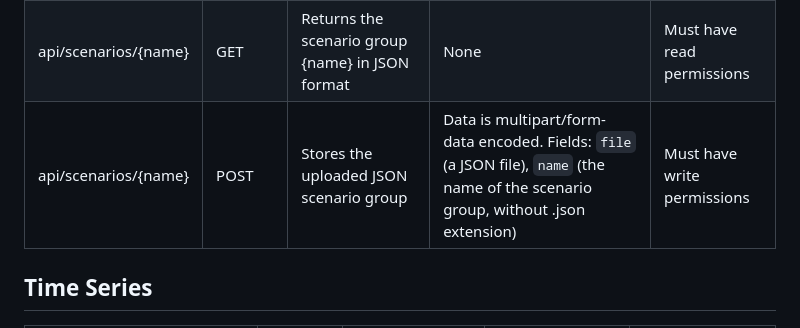
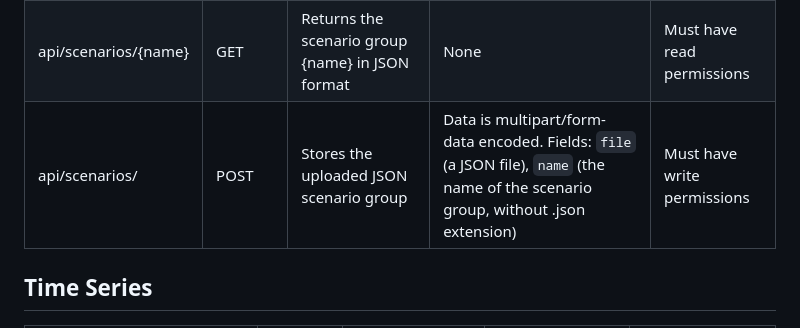
Before and after one commit to sschlenkrich/json_risk_app, a Markdown page: docs/API_Documentation.md, the part around the change. Drawn GitHub-style.

Commit message:
Fix mistake in API docs

```diff
--- a/docs/API_Documentation.md
+++ b/docs/API_Documentation.md
@@ -69,7 +69,7 @@ Below, we describe the API endpoints for different purposes.
 | ----------- | ----------- | --------|--------|--------|
 | api/scenarios | GET |Returns a JSON list of scenario groups available| None |Must have read permissions
 | api/scenarios/{name} | GET |Returns the scenario group {name} in JSON format| None |Must have read permissions
-| api/scenarios/{name} | POST |Stores the uploaded JSON scenario group| Data is multipart/form-data encoded. Fields: `file` (a JSON file), `name` (the name of the scenario group, without .json extension) |Must have write permissions
+| api/scenarios/ | POST |Stores the uploaded JSON scenario group| Data is multipart/form-data encoded. Fields: `file` (a JSON file), `name` (the name of the scenario group, without .json extension) |Must have write permissions
 
 ## Time Series
 
```
